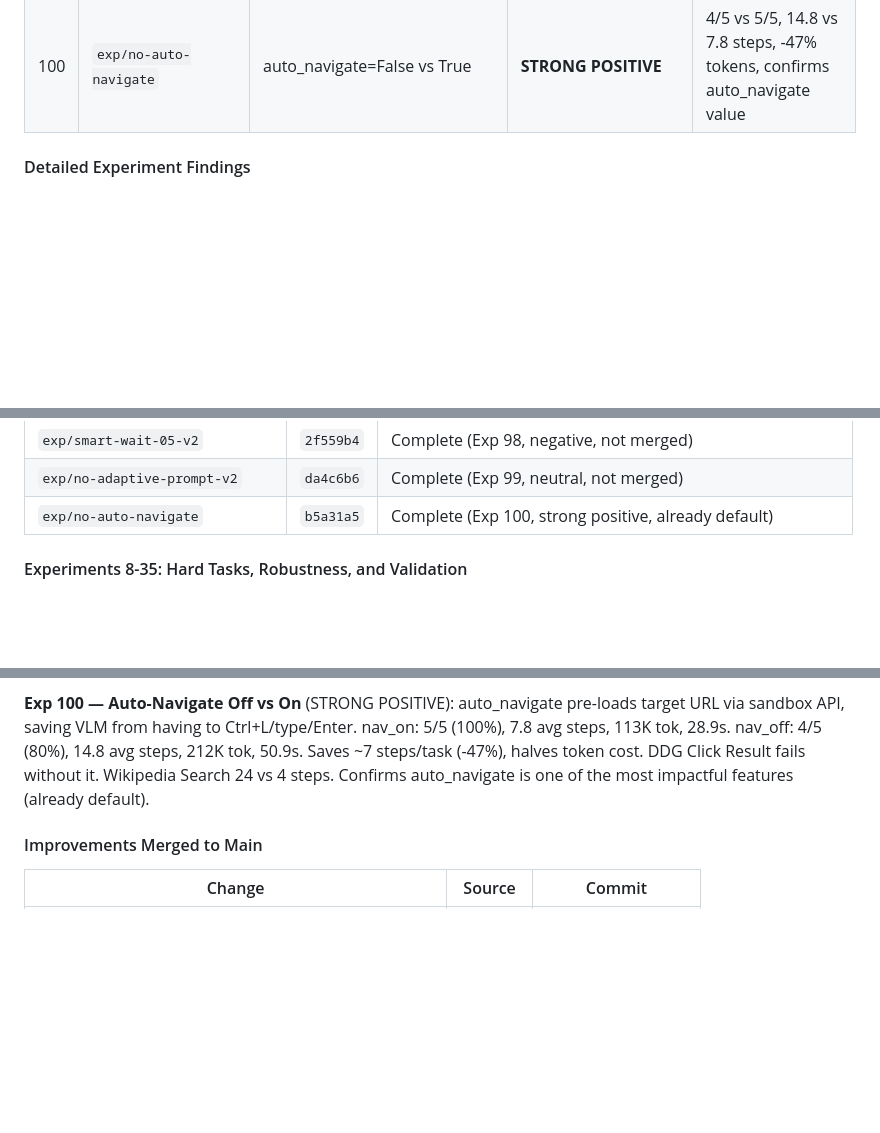
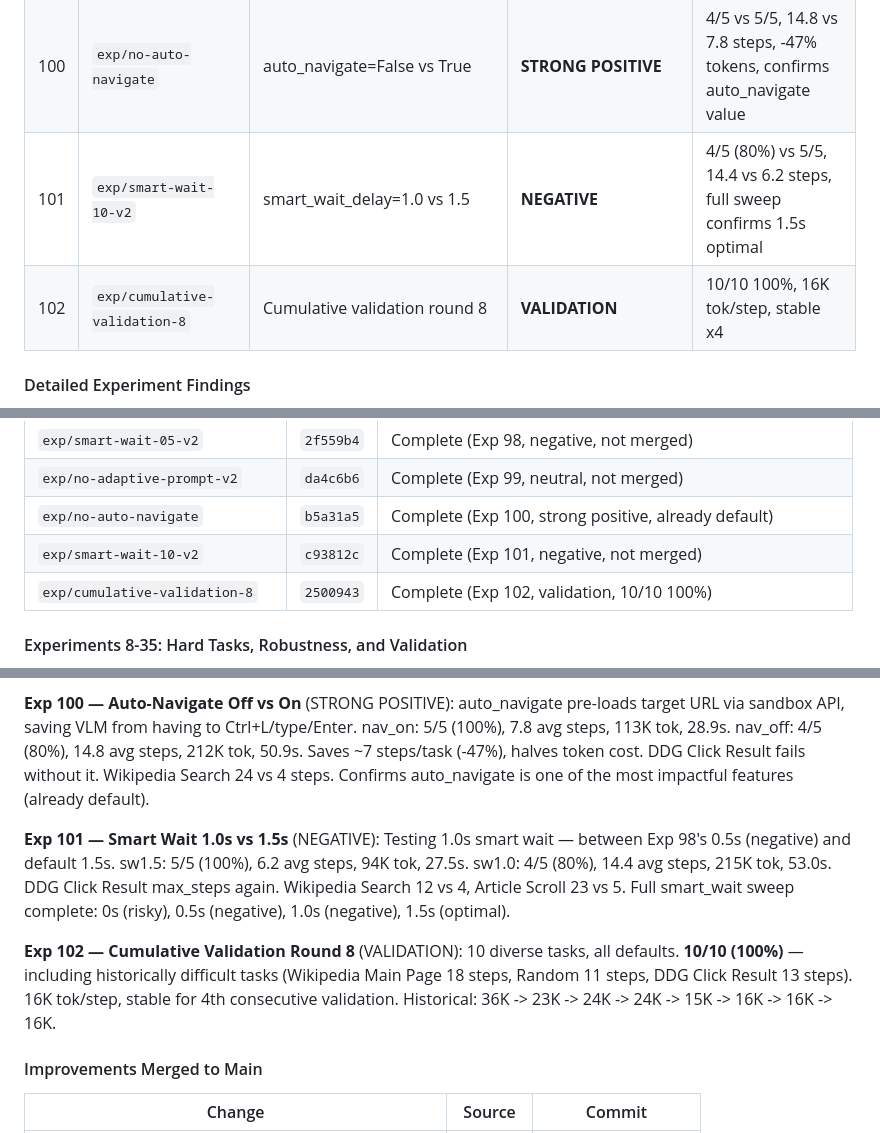
Before and after one commit to ygygbit/rpa-ui-agent, a Markdown page: rpa/HANDOFF.md, 3 parts joined by grey strips. Rendered like a GitHub page; blank space fills up the shorter version.

Commit message:
Update HANDOFF.md with Exp 101-102 results
Exp 101: smart_wait_delay=1.0 vs 1.5 (negative, not merged)
Exp 102: Cumulative validation round 8 (10/10 100%, 16K tok/step)

Co-Authored-By: Claude <noreply@anthropic.com>

```diff
--- a/rpa/HANDOFF.md
+++ b/rpa/HANDOFF.md
@@ -495,6 +495,8 @@ Ran 7 systematic A/B experiments to test UI-TARS-inspired improvements against b
 | 98 | `exp/smart-wait-05-v2` | smart_wait_delay=0.5 vs 1.5 | **NEGATIVE** | 4/5 (80%) vs 5/5, 11.6 vs 8.6 steps, DDG Click fails with 0.5s |
 | 99 | `exp/no-adaptive-prompt-v2` | adaptive_prompt=False vs True | **NEUTRAL** | 4/5 vs 5/5, 9.6 vs 8.0 steps, hints help DDG Click and Wikipedia Scroll |
 | 100 | `exp/no-auto-navigate` | auto_navigate=False vs True | **STRONG POSITIVE** | 4/5 vs 5/5, 14.8 vs 7.8 steps, -47% tokens, confirms auto_navigate value |
+| 101 | `exp/smart-wait-10-v2` | smart_wait_delay=1.0 vs 1.5 | **NEGATIVE** | 4/5 (80%) vs 5/5, 14.4 vs 6.2 steps, full sweep confirms 1.5s optimal |
+| 102 | `exp/cumulative-validation-8` | Cumulative validation round 8 | **VALIDATION** | 10/10 100%, 16K tok/step, stable x4 |
 
 #### Detailed Experiment Findings
 
@@ -625,6 +627,8 @@ Ran 7 systematic A/B experiments to test UI-TARS-inspired improvements against b
 | `exp/smart-wait-05-v2` | `2f559b4` | Complete (Exp 98, negative, not merged) |
 | `exp/no-adaptive-prompt-v2` | `da4c6b6` | Complete (Exp 99, neutral, not merged) |
 | `exp/no-auto-navigate` | `b5a31a5` | Complete (Exp 100, strong positive, already default) |
+| `exp/smart-wait-10-v2` | `c93812c` | Complete (Exp 101, negative, not merged) |
+| `exp/cumulative-validation-8` | `2500943` | Complete (Exp 102, validation, 10/10 100%) |
 
 #### Experiments 8-35: Hard Tasks, Robustness, and Validation
 
@@ -986,6 +990,10 @@ Merged to main as default.
 
 **Exp 100 — Auto-Navigate Off vs On** (STRONG POSITIVE): auto_navigate pre-loads target URL via sandbox API, saving VLM from having to Ctrl+L/type/Enter. nav_on: 5/5 (100%), 7.8 avg steps, 113K tok, 28.9s. nav_off: 4/5 (80%), 14.8 avg steps, 212K tok, 50.9s. Saves ~7 steps/task (-47%), halves token cost. DDG Click Result fails without it. Wikipedia Search 24 vs 4 steps. Confirms auto_navigate is one of the most impactful features (already default).
 
+**Exp 101 — Smart Wait 1.0s vs 1.5s** (NEGATIVE): Testing 1.0s smart wait — between Exp 98's 0.5s (negative) and default 1.5s. sw1.5: 5/5 (100%), 6.2 avg steps, 94K tok, 27.5s. sw1.0: 4/5 (80%), 14.4 avg steps, 215K tok, 53.0s. DDG Click Result max_steps again. Wikipedia Search 12 vs 4, Article Scroll 23 vs 5. Full smart_wait sweep complete: 0s (risky), 0.5s (negative), 1.0s (negative), 1.5s (optimal).
+
+**Exp 102 — Cumulative Validation Round 8** (VALIDATION): 10 diverse tasks, all defaults. **10/10 (100%)** — including historically difficult tasks (Wikipedia Main Page 18 steps, Random 11 steps, DDG Click Result 13 steps). 16K tok/step, stable for 4th consecutive validation. Historical: 36K -> 23K -> 24K -> 24K -> 15K -> 16K -> 16K -> 16K.
+
 #### Improvements Merged to Main
 
 | Change | Source | Commit |
```
